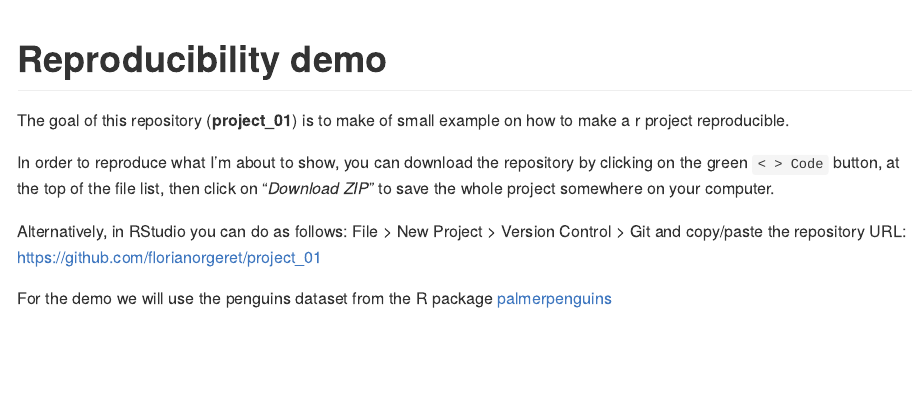
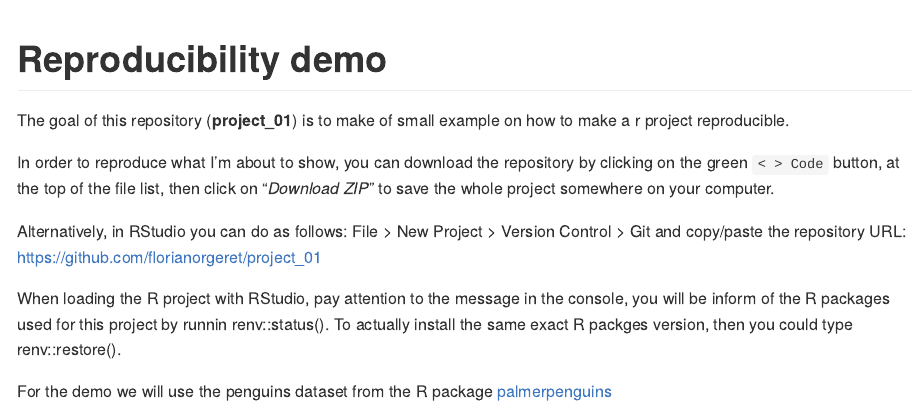
Before and after one commit to florianorgeret/project_01, an R Markdown document (README.Rmd): the page in a window 1100 px wide, from its top. The pictures show the output file README.md that the author committed with the source, drawn offline in the style of GitHub.

Commit message:
update readme with renv info

```diff
--- a/README.Rmd
+++ b/README.Rmd
@@ -24,6 +24,8 @@ at the top of the file list, then click on "*Download ZIP*" to save the whole pr
 Alternatively, in RStudio you can do as follows: File > New Project > Version Control > Git
 and copy/paste the repository URL: <https://github.com/florianorgeret/project_01>
 
+When loading the R project with RStudio, pay attention to the message in the console, you will be inform of the R packages used for this project by runnin renv::status(). To actually install the same exact R packges version, then you could type renv::restore().
+
 For the demo we will use the penguins dataset from the R package [palmerpenguins](https://allisonhorst.github.io/palmerpenguins/)
 
 ![](https://allisonhorst.github.io/palmerpenguins/logo.png)
```
Also changed, not shown: README.md.
